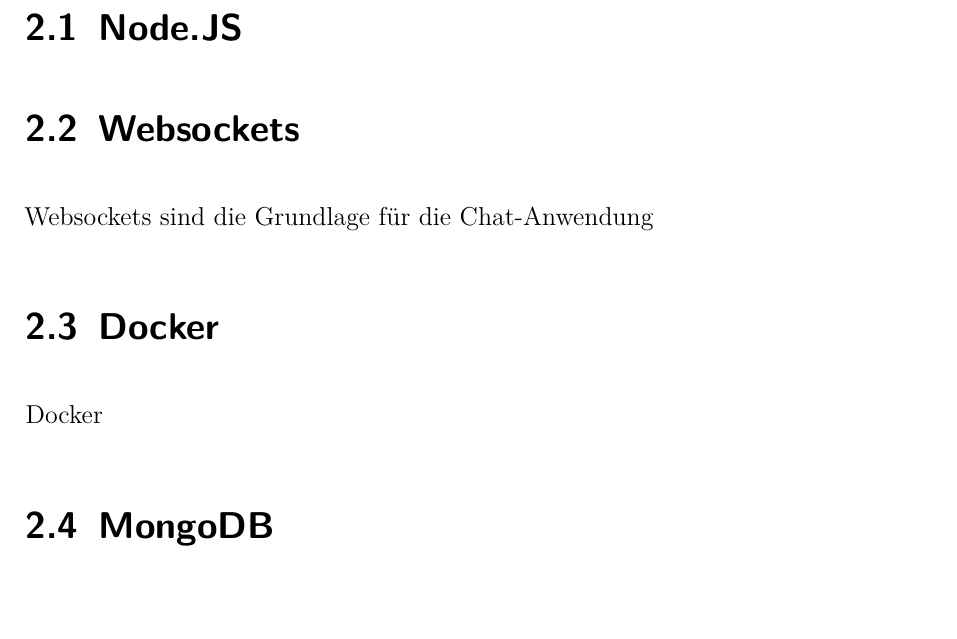
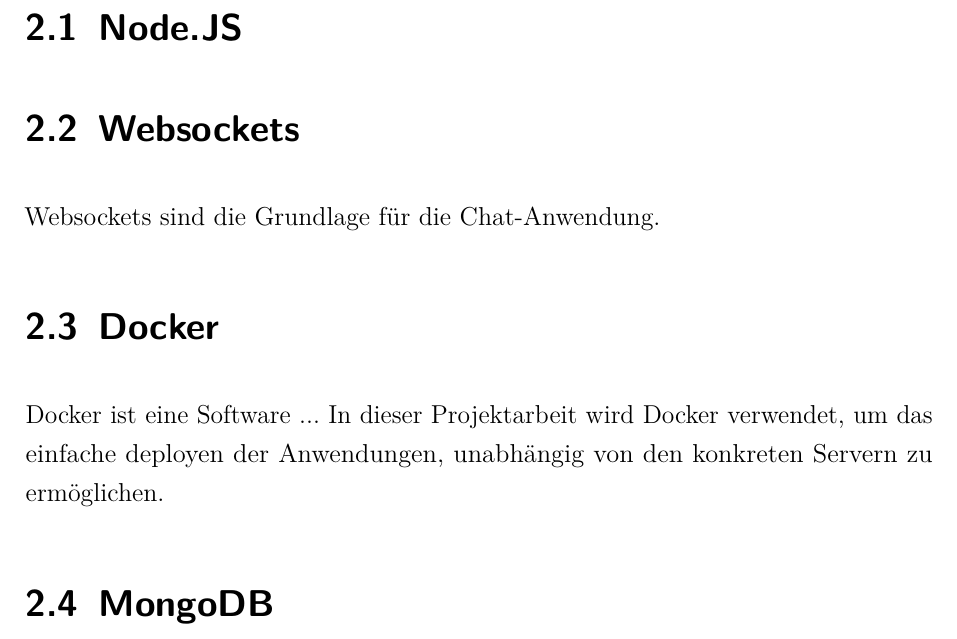
Before and after one commit to nahku/FourInARowChat, a LaTeX document (Dokumentation/dokumentation.tex, which reads Dokumentation/content/GrundlagenUndStandDerTechnik.tex): part of page 8 of 16, cut so that both start at the same text. Compiled offline with pdfLaTeX.

Commit message:
weitere kleine änderungen

```diff
--- a/Dokumentation/content/GrundlagenUndStandDerTechnik.tex
+++ b/Dokumentation/content/GrundlagenUndStandDerTechnik.tex
@@ -4,8 +4,8 @@
 \section{Node.JS}\label{sec:Node.JS}
 
 \section{Websockets}\label{sec:Websockets}
-Websockets sind die Grundlage für die Chat-Anwendung
+Websockets sind die Grundlage für die Chat-Anwendung.
 \section{Docker}\label{sec:Docker}
-Docker
+Docker ist eine Software ... In dieser Projektarbeit wird Docker verwendet, um das einfache deployen der Anwendungen, unabhängig von den konkreten Servern zu ermöglichen.
 \section{MongoDB}\label{sec:MongoDB}
 In der Anwendung wird eine MongoDB zum Speichern der Zugangsdaten der Chat-Teilnehmer genutzt.
```
Also changed, not shown: Dokumentation/dokumentation.pdf, 2 other files.
